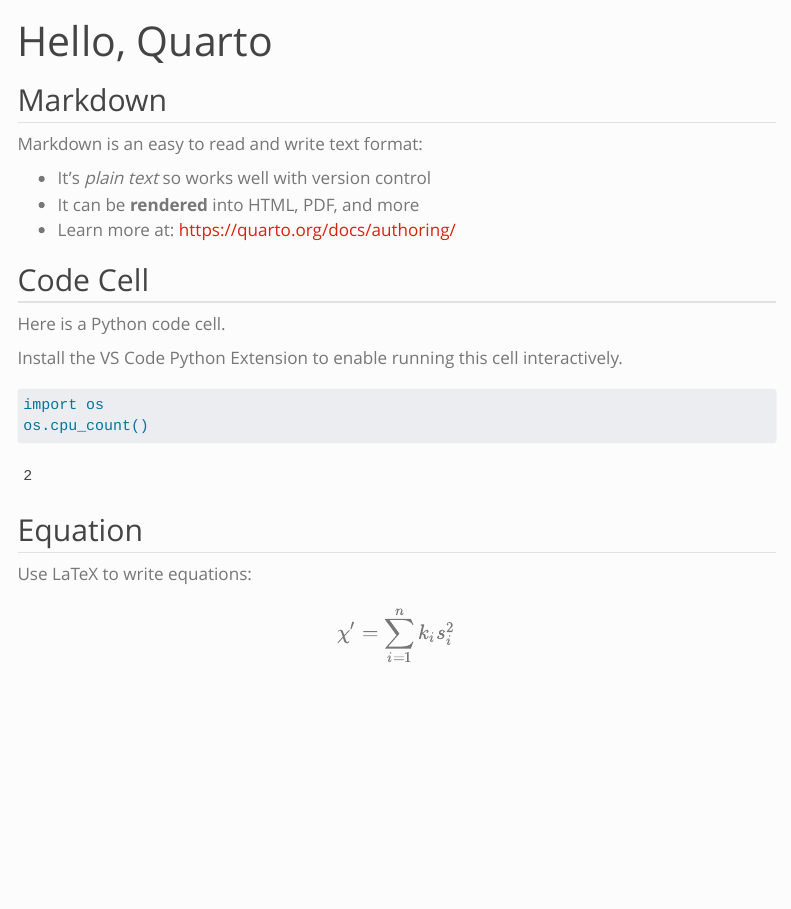
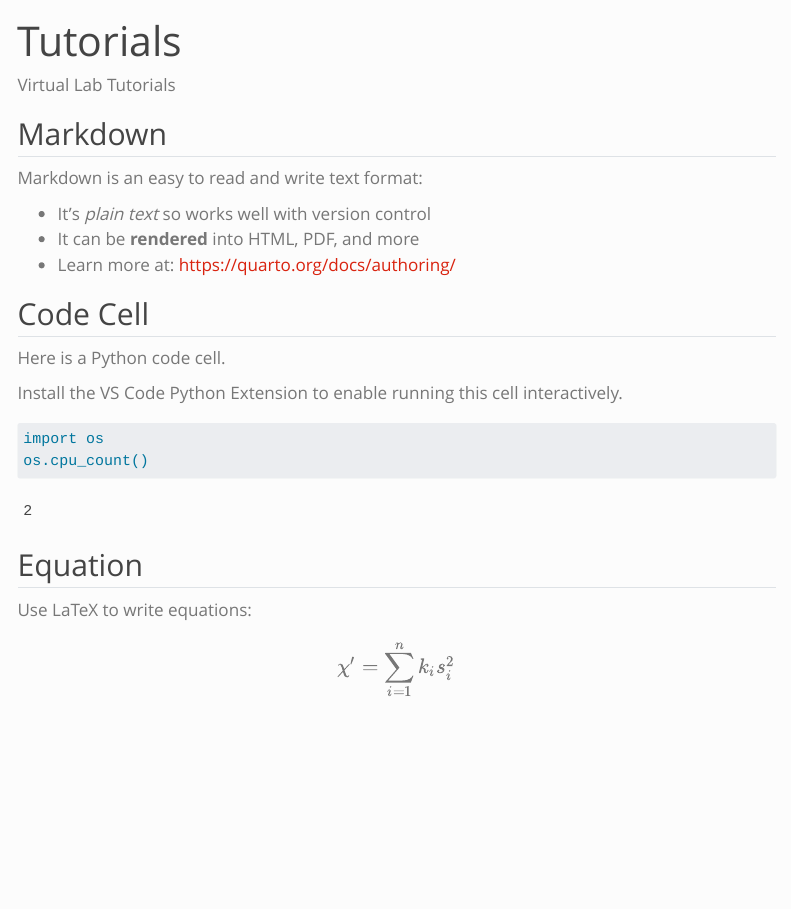
Before and after one commit to UAZcast-dataliteracy/website, a Quarto document (walkthrough.qmd): the page in a window 1100 px wide, from its top. Rendered offline with R 4.5, knitr and Pandoc in place of Quarto, with nearby package versions; menus at the side of the page are left out.

Commit message:
adding site files

```diff
--- a/_quarto.yml
+++ b/_quarto.yml
@@ -5,18 +5,21 @@ project:
 website:
   title: "UAZ CAST Data Literacy Project"
   navbar:
-    left:
+    right:
       - href: index.qmd
         text: Home
       - href: about.qmd
         text: About
-      - href: tutorials.qmd
+      - href: walkthrough.qmd
         text: Tutorials
       - href: team.qmd
         text: Team
       - href: contact.qmd
         text: Contact
 
+
+
+
 format:
   html:
     theme: simplex
--- a/walkthrough.qmd
+++ b/walkthrough.qmd
@@ -1,7 +1,8 @@
 ---
-title: "Hello, Quarto"
+title: "Tutorials"
 format: html
 ---
+Virtual Lab Tutorials
 
 ## Markdown
 
```
Also changed, not shown: .quarto/idx/walkthrough.qmd.json, README.md (added), docs/search.json, 11 other files.
